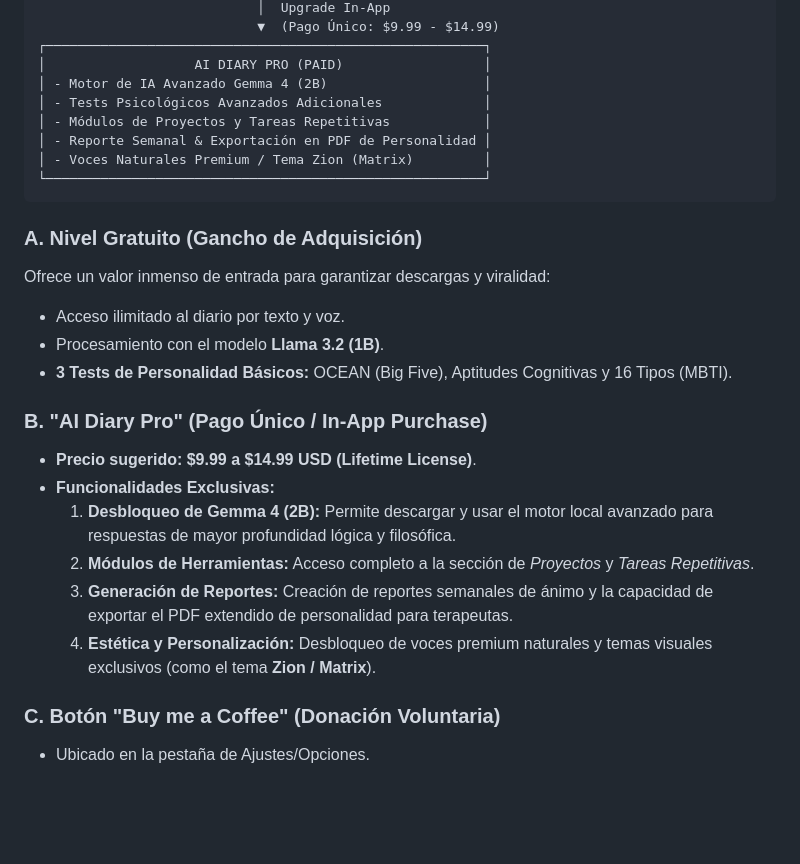
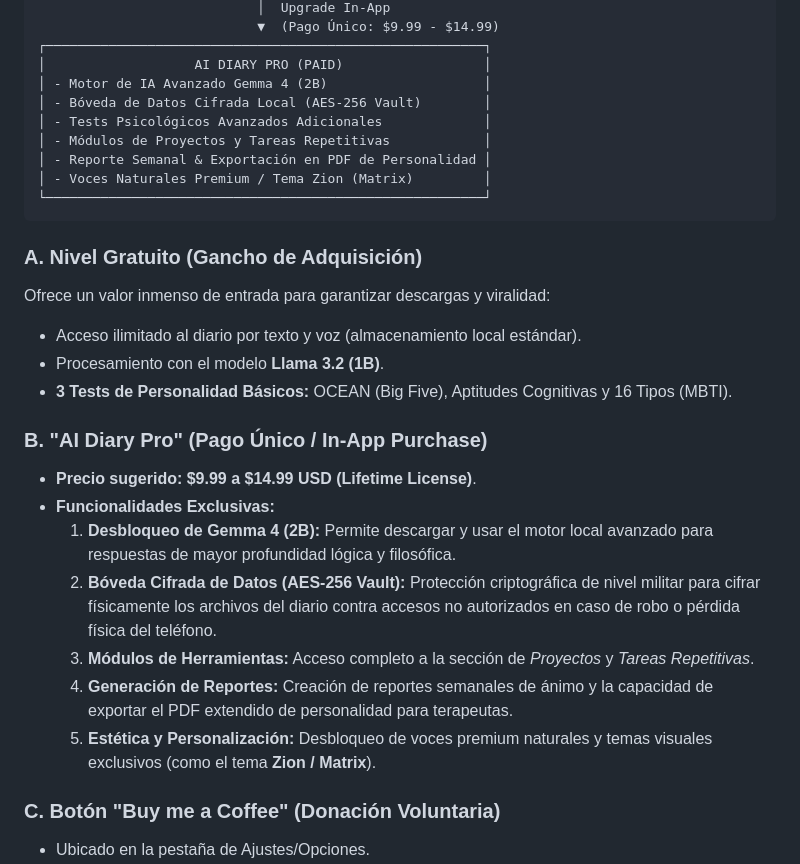
Before and after one commit to christeck9/AI-Diary, a Markdown page: DOCS/Marketing Strategy.md, the part around the change. GitHub-like rendering; blank space fills up the shorter version.

Commit message:
docs: place AES-256 Vault under the PRO tier in marketing strategy

```diff
--- a/DOCS/Marketing Strategy.md
+++ b/DOCS/Marketing Strategy.md
@@ -57,6 +57,7 @@ Aprovechando que no tenemos costos de procesamiento por token ni servidores, imp
 ┌────────────────────────────────────────────────────────┐
 │                   AI DIARY PRO (PAID)                  │
 │ - Motor de IA Avanzado Gemma 4 (2B)                    │
+│ - Bóveda de Datos Cifrada Local (AES-256 Vault)        │
 │ - Tests Psicológicos Avanzados Adicionales             │
 │ - Módulos de Proyectos y Tareas Repetitivas            │
 │ - Reporte Semanal & Exportación en PDF de Personalidad │
@@ -66,7 +67,7 @@ Aprovechando que no tenemos costos de procesamiento por token ni servidores, imp
 
 ### A. Nivel Gratuito (Gancho de Adquisición)
 Ofrece un valor inmenso de entrada para garantizar descargas y viralidad:
-*   Acceso ilimitado al diario por texto y voz.
+*   Acceso ilimitado al diario por texto y voz (almacenamiento local estándar).
 *   Procesamiento con el modelo **Llama 3.2 (1B)**.
 *   **3 Tests de Personalidad Básicos:** OCEAN (Big Five), Aptitudes Cognitivas y 16 Tipos (MBTI).
 
@@ -74,9 +75,10 @@ Ofrece un valor inmenso de entrada para garantizar descargas y viralidad:
 *   **Precio sugerido:** **$9.99 a $14.99 USD (Lifetime License)**.
 *   **Funcionalidades Exclusivas:**
     1.  **Desbloqueo de Gemma 4 (2B):** Permite descargar y usar el motor local avanzado para respuestas de mayor profundidad lógica y filosófica.
-    2.  **Módulos de Herramientas:** Acceso completo a la sección de *Proyectos* y *Tareas Repetitivas*.
-    3.  **Generación de Reportes:** Creación de reportes semanales de ánimo y la capacidad de exportar el PDF extendido de personalidad para terapeutas.
-    4.  **Estética y Personalización:** Desbloqueo de voces premium naturales y temas visuales exclusivos (como el tema **Zion / Matrix**).
+    2.  **Bóveda Cifrada de Datos (AES-256 Vault):** Protección criptográfica de nivel militar para cifrar físicamente los archivos del diario contra accesos no autorizados en caso de robo o pérdida física del teléfono.
+    3.  **Módulos de Herramientas:** Acceso completo a la sección de *Proyectos* y *Tareas Repetitivas*.
+    4.  **Generación de Reportes:** Creación de reportes semanales de ánimo y la capacidad de exportar el PDF extendido de personalidad para terapeutas.
+    5.  **Estética y Personalización:** Desbloqueo de voces premium naturales y temas visuales exclusivos (como el tema **Zion / Matrix**).
 
 ### C. Botón "Buy me a Coffee" (Donación Voluntaria)
 *   Ubicado en la pestaña de Ajustes/Opciones.
```
